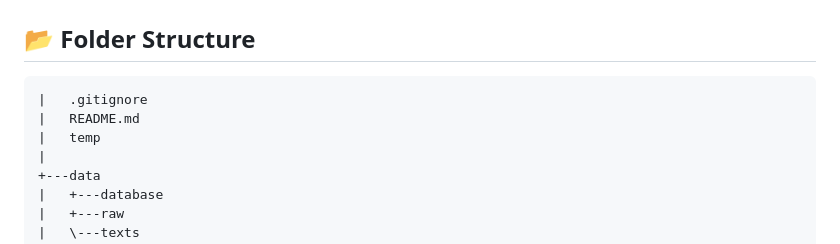
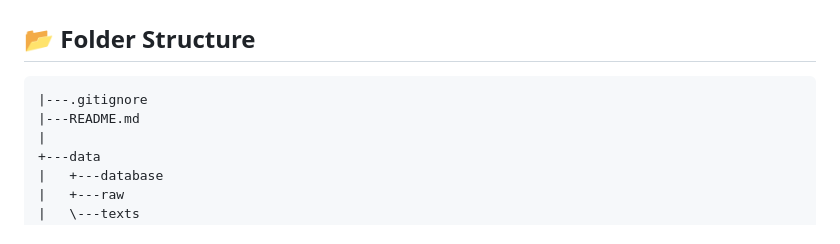
Before and after one commit to anilnishad19799/Advance-RAG, a Markdown page: README.md, the part around the change. GitHub-like rendering.

````diff
--- a/README.md
+++ b/README.md
@@ -8,9 +8,8 @@ It integrates document advance chunking, indexing, hybrid retrieval, reranking,
 ## 📂 Folder Structure
 
 ```
-|   .gitignore
-|   README.md
-|   temp
+|---.gitignore
+|---README.md
 |
 +---data
 |   +---database
````
